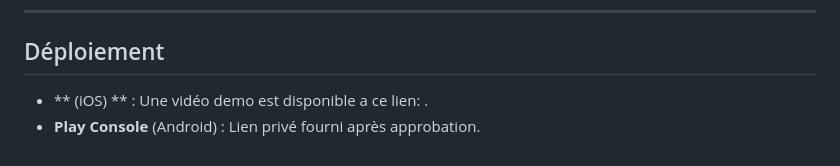
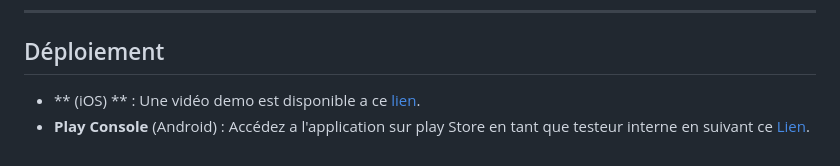
Before and after one commit to agossadourin/e_library, a Markdown page: README.md, the part around the change. Drawn GitHub-style.

```diff
--- a/README.md
+++ b/README.md
@@ -148,5 +148,5 @@ Base de l'API : `https://api.glose.com`
 ## Déploiement
 
 
-- ** (iOS) ** : Une vidéo demo est disponible a ce lien: .
-- **Play Console** (Android) : Lien privé fourni après approbation.
+- ** (iOS) ** : Une vidéo demo est disponible a ce [lien](https://youtube.com/shorts/Jiykyi6Ipdc).
+- **Play Console** (Android) : Accédez a l'application sur play Store en tant que testeur interne en suivant ce [Lien](https://play.google.com/apps/internaltest/4701365308279037380).
```
